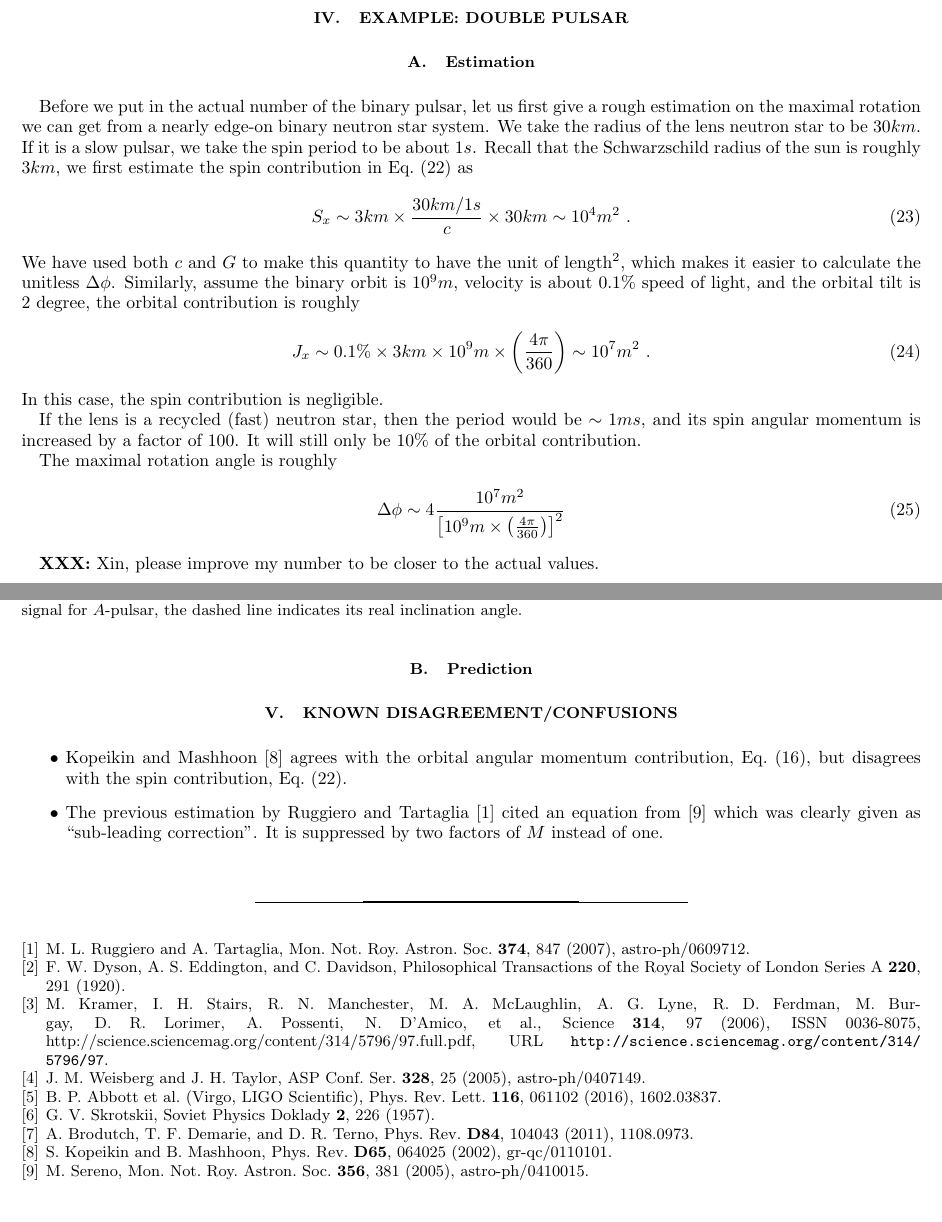
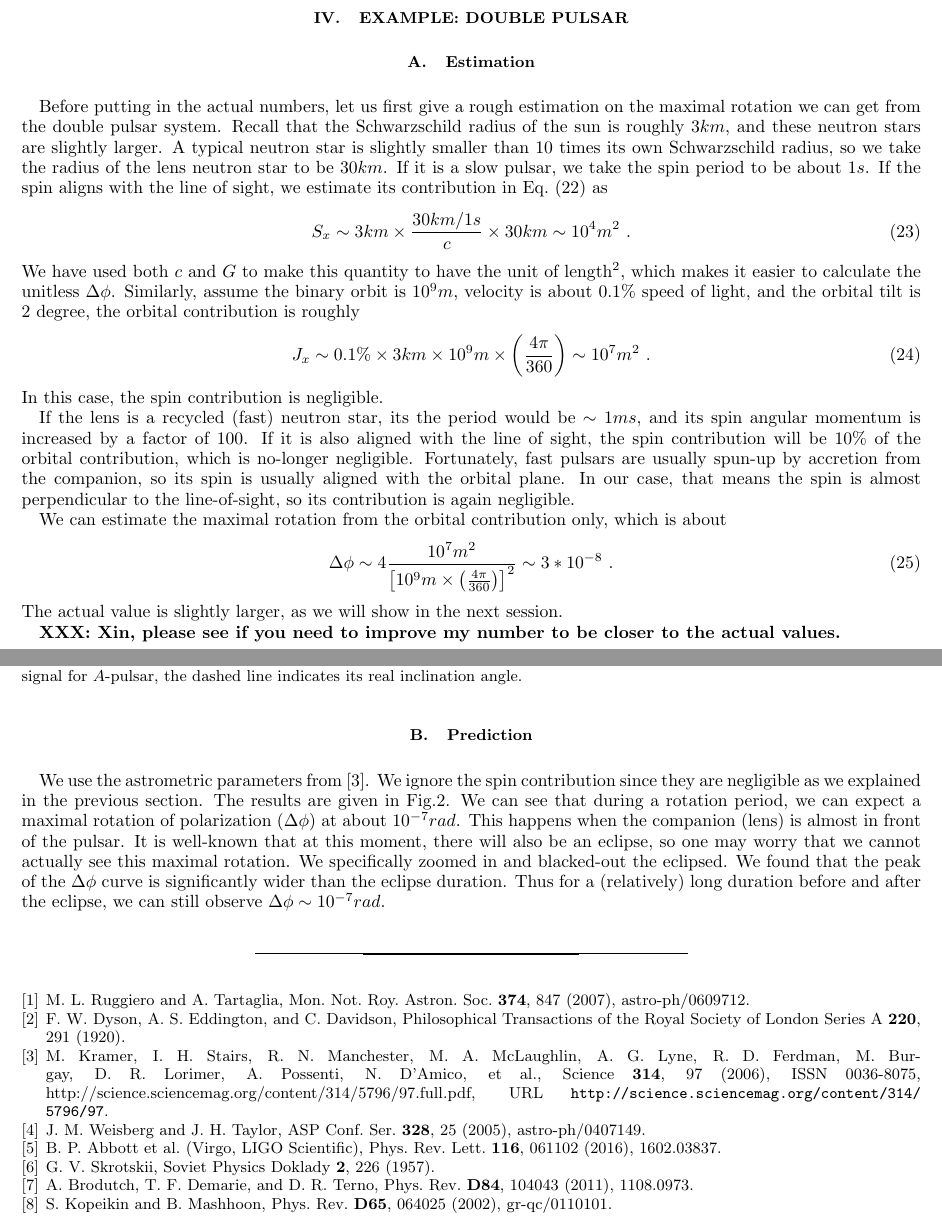
Before and after one commit to ishengyang/G_faraday, a LaTeX paper (short.tex): two parts of pages 6 and 7 of 7, joined at a grey line, cut so that both start at the same text. Compiled offline with pdfLaTeX.

Commit message:
figure and last section
I added a figure and typed a few things into the last section to go
with Xin’s figure.

```diff
--- a/short.tex
+++ b/short.tex
@@ -316,6 +316,56 @@ The spin of the point mass contributes in exactly the same way as its ``orbital'
 
 
 
+
+
+
+
+
+
+\section{Example: Double Pulsar}
+\label{sec-prediction}
+
+\subsection{Estimation}
+
+Before putting in the actual numbers, let us first give a rough estimation on the maximal rotation we can get from the double pulsar system.
+Recall that the Schwarzschild radius of the sun is roughly $3km$, and these neutron stars are slightly larger.
+A typical neutron star is slightly smaller than 10 times its own Schwarzschild radius, so we take the radius of the lens neutron star to be $30km$.
+If it is a slow pulsar, we take the spin period to be about $1s$.
+If the spin aligns with the line of sight, we estimate its contribution in Eq.~(\ref{eq-spin}) as
+\begin{equation}
+S_x \sim 3km \times \frac{30km/1s}{c} \times 30km \sim 10^4 m^2~.
+\end{equation}
+We have used both $c$ and $G$ to make this quantity to have the unit of length$^2$, which makes it easier to calculate the unitless $\Delta\phi$.
+Similarly, assume the binary orbit is $10^9 m$, velocity is about $0.1\%$ speed of light, and the orbital tilt is $2$ degree, the orbital contribution is roughly
+\begin{equation}
+J_x \sim 0.1\% \times 3km \times 10^9 m \times\left( \frac{4\pi}{360} \right) \sim 10^7 m^2~.
+\end{equation}
+In this case, the spin contribution is negligible.
+
+If the lens is a recycled (fast) neutron star, its the period would be $\sim 1ms$, and its spin angular momentum is increased by a factor of $100$.
+If it is also aligned with the line of sight, the spin contribution will be $10\%$ of the orbital contribution, which is no-longer negligible.
+Fortunately, fast pulsars are usually spun-up by accretion from the companion, so its spin is usually aligned with the orbital plane.
+In our case, that means the spin is almost perpendicular to the line-of-sight, so its contribution is again negligible.
+
+We can estimate the maximal rotation from the orbital contribution only, which is about\begin{equation}
+\Delta\phi \sim 4 \frac{10^7 m^2}{\left[10^9m\times\left(\frac{4\pi}{360}\right)\right]^2}\sim 3*10^{-8}~.
+\end{equation}
+The actual value is slightly larger, as we will show in the next session.
+
+{\bf XXX: Xin, please see if you need to improve my number to be closer to the actual values.}
+
+\subsection{Prediction}
+
+We use the astrometric parameters from \cite{KraSta97}.
+We ignore the spin contribution since they are negligible as we explained in the previous section.
+The results are given in Fig.\ref{fig:rotang}.
+We can see that during a rotation period, we can expect a maximal rotation of polarization ($\Delta\phi$) at about $10^{-7} rad$.
+This happens when the companion (lens) is almost in front of the pulsar.
+It is well-known that at this moment, there will also be an eclipse, so one may worry that we cannot actually see this maximal rotation.
+We specifically zoomed in and blacked-out the eclipsed.
+We found that the peak of the $\Delta\phi$ curve is significantly wider than the eclipse duration.
+Thus for a (relatively) long duration before and after the eclipse, we can still observe $\Delta\phi\sim10^{-7}rad$.
+
 \begin{figure}
 \includegraphics[width=\textwidth]{rotang.eps}
 \caption{\label{fig:rotang}
@@ -330,49 +380,12 @@ real inclination angle.
  }
 \end{figure}
 
+%\section{Known Disagreement/Confusions}
 
-
-
-
-
-
-\section{Example: Double Pulsar}
-\label{sec-prediction}
-
-\subsection{Estimation}
-
-Before we put in the actual number of the binary pulsar, let us first give a rough estimation on the maximal rotation we can get from a nearly edge-on binary neutron star system.
-We take the radius of the lens neutron star to be $30km$.
-If it is a slow pulsar, we take the spin period to be about $1s$.
-Recall that the Schwarzschild radius of the sun is roughly $3km$, we first estimate the spin contribution in Eq.~(\ref{eq-spin}) as
-\begin{equation}
-S_x \sim 3km \times \frac{30km/1s}{c} \times 30km \sim 10^4 m^2~.
-\end{equation}
-We have used both $c$ and $G$ to make this quantity to have the unit of length$^2$, which makes it easier to calculate the unitless $\Delta\phi$.
-Similarly, assume the binary orbit is $10^9 m$, velocity is about $0.1\%$ speed of light, and the orbital tilt is $2$ degree, the orbital contribution is roughly
-\begin{equation}
-J_x \sim 0.1\% \times 3km \times 10^9 m \times\left( \frac{4\pi}{360} \right) \sim 10^7 m^2~.
-\end{equation}
-In this case, the spin contribution is negligible.
-
-If the lens is a recycled (fast) neutron star, then the period would be $\sim 1ms$, and its spin angular momentum is increased by a factor of $100$.
-It will still only be $10\%$ of the orbital contribution.
-
-The maximal rotation angle is roughly
-\begin{equation}
-\Delta\phi \sim 4 \frac{10^7 m^2}{\left[10^9m\times\left(\frac{4\pi}{360}\right)\right]^2}
-\end{equation}
-
-{\bf XXX:} Xin, please improve my number to be closer to the actual values.
-
-\subsection{Prediction}
-
-\section{Known Disagreement/Confusions}
-
-\begin{itemize}
-\item Kopeikin and Mashhoon \cite{KopMas01} agrees with the orbital angular momentum contribution, Eq.~(\ref{eq-gen}), but disagrees with the spin contribution, Eq.~(\ref{eq-spin}).
-\item The previous estimation by Ruggiero and Tartaglia \cite{RugTar06} cited an equation from \cite{Ser04} which was clearly given as ``sub-leading correction''. It is suppressed by two factors of $M$ instead of one.
-\end{itemize}
+%\begin{itemize}
+%\item Kopeikin and Mashhoon \cite{KopMas01} agrees with the orbital angular momentum contribution, Eq.~(\ref{eq-gen}), but disagrees with the spin contribution, Eq.~(\ref{eq-spin}).
+%\item The previous estimation by Ruggiero and Tartaglia \cite{RugTar06} cited an equation from \cite{Ser04} which was clearly given as ``sub-leading correction''. It is suppressed by two factors of $M$ instead of one.
+%\end{itemize}
 
 
 \bibliography{all_active}
```
Also changed, not shown: short.pdf, short.tex (2 more changed lines), 3 other files.
